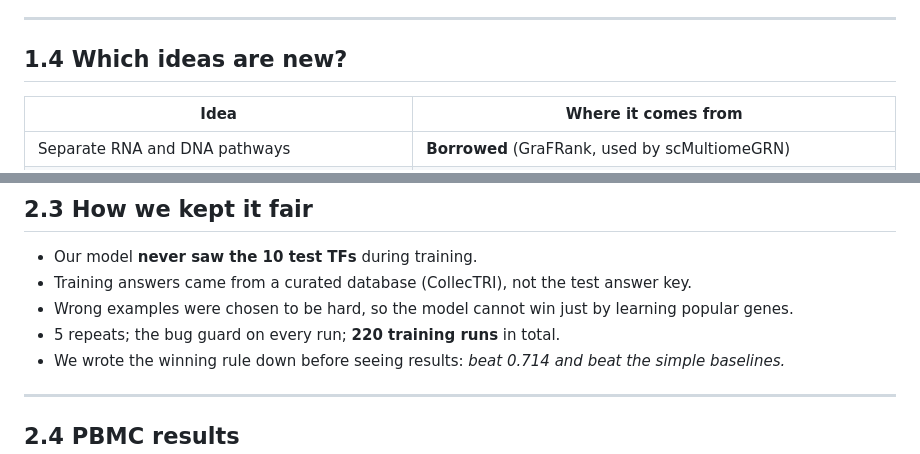
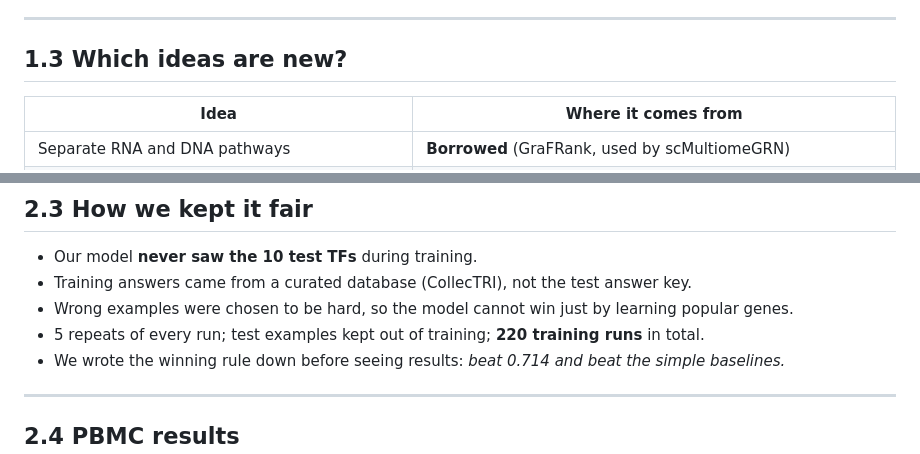
Before and after one commit to vishakkashyapk30/MEvD_GRN, a Markdown page: docs/presentation/presentation.md, 2 parts joined by grey strips. Drawn GitHub-style.

```diff
--- a/docs/presentation/presentation.md
+++ b/docs/presentation/presentation.md
@@ -61,7 +50,7 @@ Everything shown has **no test data leaking into training**, unless a slide says
 
 ---
 
-## 1.4 Which ideas are new?
+## 1.3 Which ideas are new?
 
 | Idea | Where it comes from |
 |---|---|
@@ -125,7 +114,7 @@ So our contribution is mostly the **training and testing protocol**, not a new n
 - Our model **never saw the 10 test TFs** during training.
 - Training answers came from a curated database (CollecTRI), not the test answer key.
 - Wrong examples were chosen to be hard, so the model cannot win just by learning popular genes.
-- 5 repeats; the bug guard on every run; **220 training runs** in total.
+- 5 repeats of every run; test examples kept out of training; **220 training runs** in total.
 - We wrote the winning rule down before seeing results: *beat 0.714 and beat the simple baselines.*
 
 ---
```
Also changed, not shown: other parts of docs/presentation/presentation.md (+10 -21 lines), docs/figures/architecture_simple_2026-10-09.png, docs/presentation/backup/fig2_leak_effect.png (renamed from docs/presentation/figs/fig2_leak_effect.png), docs/presentation/figs/fig1_k562_results.png (added), docs/presentation/figs/fig1_k562_zero_leak.png (deleted), docs/presentation/figs/fig3_bear_chip_auprc.png, 4 other files.
